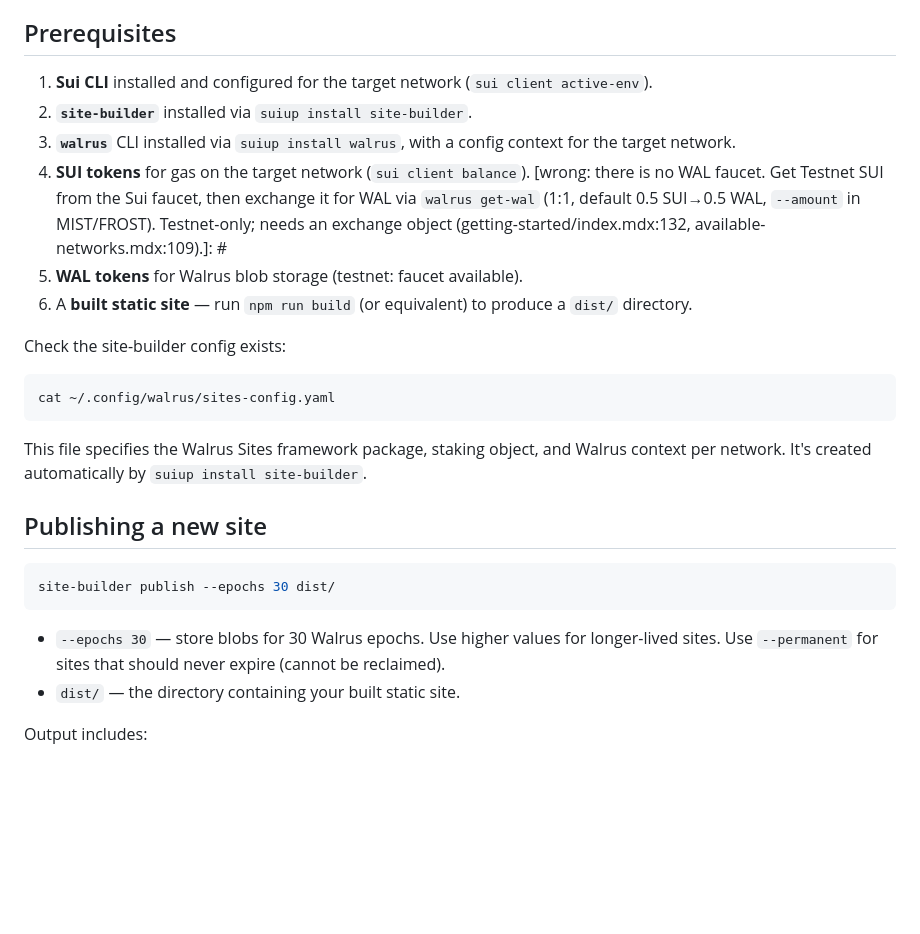
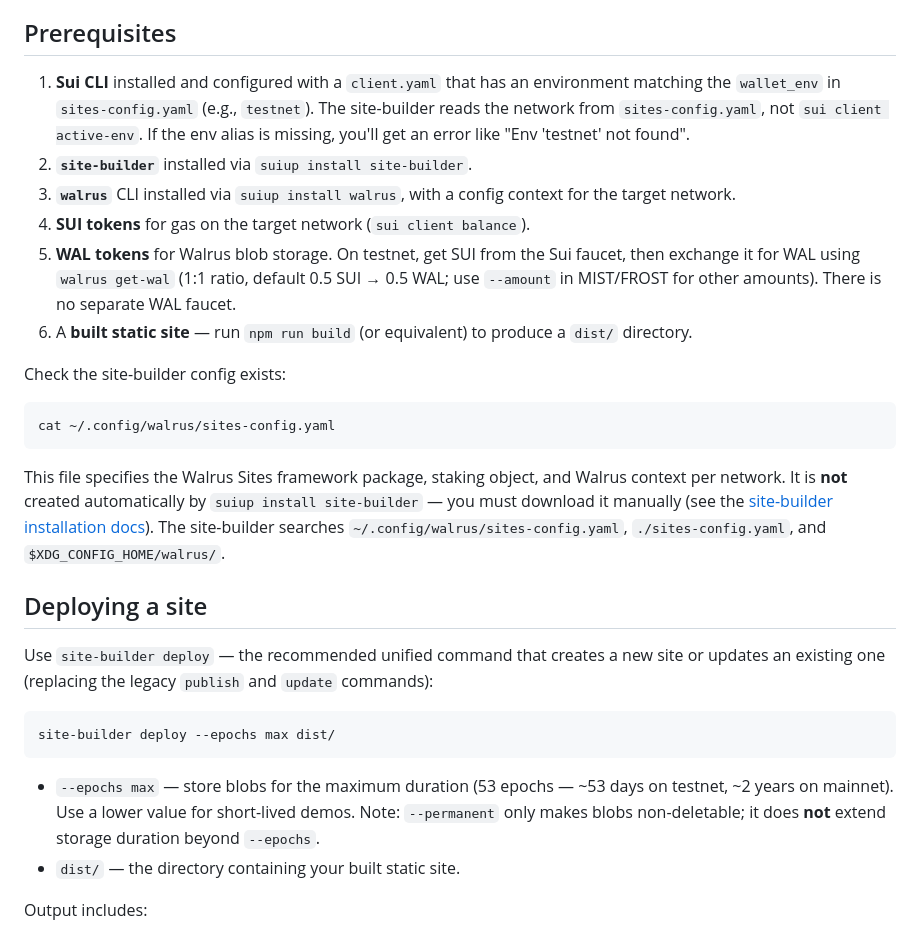
Before and after one commit to MystenLabs/walrus-skills, a Markdown page: walrus-sites/publishing/SKILL.md, the part around one of its changes. GitHub-like rendering; blank space fills up the shorter version.

````diff
--- a/walrus-sites/publishing/SKILL.md
+++ b/walrus-sites/publishing/SKILL.md
@@ -18,19 +18,11 @@ description: >
 
 ## Prerequisites
 
-[misleading: network + signing env come from `sites-config.yaml` (`default_context` + per-context
-`wallet_env`), NOT from `sui client active-env`. Every shipped config sets `wallet_env` (testnet/
-mainnet), so the Sui active-env is never consulted — it's only a fallback when `wallet_env` is unset
-everywhere (util.rs:229-234). What's actually needed: a `client.yaml` with an env aliased to match
-`wallet_env` (e.g. `testnet`) and a funded address, else it errors "Env 'testnet' not found".]: #
-1. **Sui CLI** installed and configured for the target network (`sui client active-env`).
+1. **Sui CLI** installed and configured with a `client.yaml` that has an environment matching the `wallet_env` in `sites-config.yaml` (e.g., `testnet`). The site-builder reads the network from `sites-config.yaml`, not `sui client active-env`. If the env alias is missing, you'll get an error like "Env 'testnet' not found".
 2. **`site-builder`** installed via `suiup install site-builder`.
 3. **`walrus`** CLI installed via `suiup install walrus`, with a config context for the target network.
 4. **SUI tokens** for gas on the target network (`sui client balance`).
-[wrong: there is no WAL faucet. Get Testnet SUI from the Sui faucet, then exchange it for WAL via
-`walrus get-wal` (1:1, default 0.5 SUI→0.5 WAL, `--amount` in MIST/FROST). Testnet-only; needs an
-exchange object (getting-started/index.mdx:132, available-networks.mdx:109).]: #
-5. **WAL tokens** for Walrus blob storage (testnet: faucet available).
+5. **WAL tokens** for Walrus blob storage. On testnet, get SUI from the Sui faucet, then exchange it for WAL using `walrus get-wal` (1:1 ratio, default 0.5 SUI → 0.5 WAL; use `--amount` in MIST/FROST for other amounts). There is no separate WAL faucet.
 6. A **built static site** — run `npm run build` (or equivalent) to produce a `dist/` directory.
 
 Check the site-builder config exists:
@@ -39,27 +31,17 @@ Check the site-builder config exists:
 cat ~/.config/walrus/sites-config.yaml
 ```
 
-[claim-check: site-builder DOES search `~/.config/walrus/sites-config.yaml` (also `./sites-config.yaml`
-and `$XDG_CONFIG_HOME/walrus/`) — lib.rs:257-263. But "created automatically by suiup" is FALSE:
-suiup installs only the binary; the docs have you download the config manually
-(`curl .../sites-config.yaml -o ~/.config/walrus/sites-config.yaml`, installing-the-site-builder.mdx:166).]: #
-This file specifies the Walrus Sites framework package, staking object, and Walrus context per network. It's created automatically by `suiup install site-builder`.
+This file specifies the Walrus Sites framework package, staking object, and Walrus context per network. It is **not** created automatically by `suiup install site-builder` — you must download it manually (see the [site-builder installation docs](https://docs.wal.app/docs/sites/installing-the-site-builder)). The site-builder searches `~/.config/walrus/sites-config.yaml`, `./sites-config.yaml`, and `$XDG_CONFIG_HOME/walrus/`.
 
-[this whole file teaches the legacy `publish`/`update` commands, but the parent SKILL.md's own rule
-says "use `site-builder deploy` instead" (it's the unified create-or-update command). Prefer `deploy`
-throughout; at minimum, wherever `publish` or `update` is shown, mention `deploy` as the recommended
-equivalent. Note: `publish`/`update`/`deploy` all write ws-resources.json via the same code path
-(persist_site_identifier, publish.rs:325) — it is NOT deploy-only.]: #
-## Publishing a new site
+## Deploying a site
+
+Use `site-builder deploy` — the recommended unified command that creates a new site or updates an existing one (replacing the legacy `publish` and `update` commands):
 
 ```bash
-site-builder publish --epochs 30 dist/
+site-builder deploy --epochs max dist/
 ```
 
-[`--permanent` misuse again: it does NOT make a site "never expire" — it only makes the blob
-non-deletable; the site still expires after `--epochs` (capped at 53). For max longevity use
-`--epochs max`, not `--permanent`.]: #
-- `--epochs 30` — store blobs for 30 Walrus epochs. Use higher values for longer-lived sites. Use `--permanent` for sites that should never expire (cannot be reclaimed).
+- `--epochs max` — store blobs for the maximum duration (53 epochs — ~53 days on testnet, ~2 years on mainnet). Use a lower value for short-lived demos. Note: `--permanent` only makes blobs non-deletable; it does **not** extend storage duration beyond `--epochs`.
 - `dist/` — the directory containing your built static site.
 
 Output includes:
````
Also changed, not shown: other parts of walrus-sites/publishing/SKILL.md (+29 -38 lines), walrus-sites/SKILL.md (+17 -42 lines), walrus-sites/portal/SKILL.md (+30 -45 lines).
